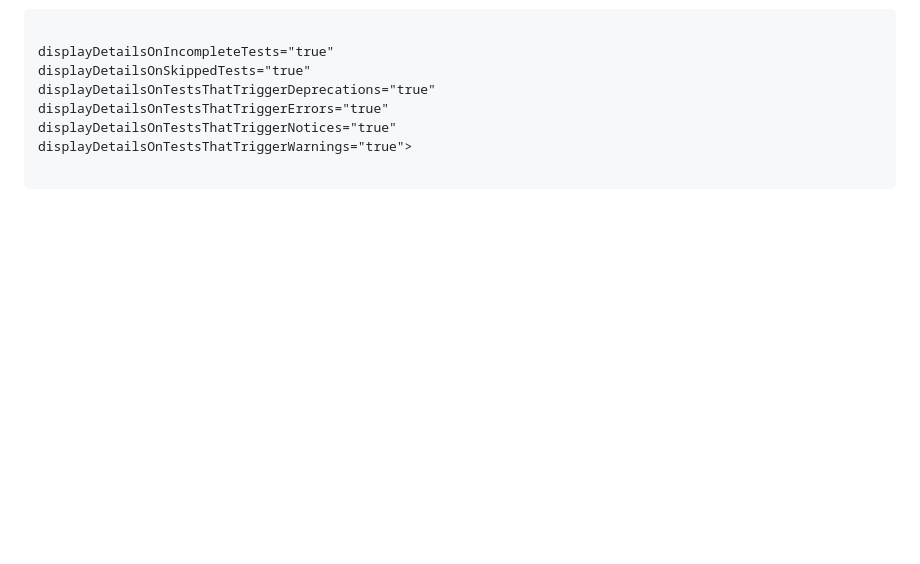
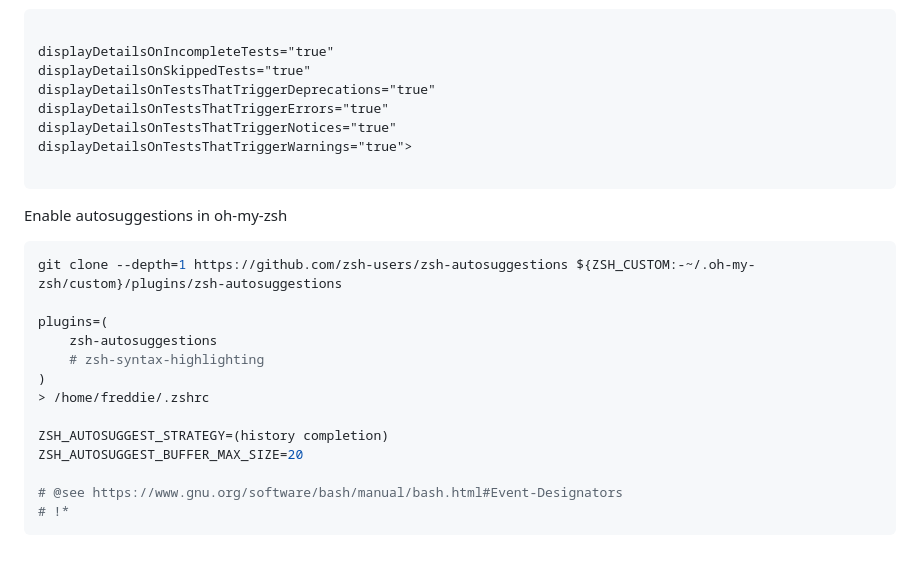
Before and after one commit to freddiegar/services, a Markdown page: wiki/HOWTO.md, the part around the change. Drawn GitHub-style; blank space fills up the shorter version.

````diff
--- a/wiki/HOWTO.md
+++ b/wiki/HOWTO.md
@@ -433,3 +433,21 @@ displayDetailsOnTestsThatTriggerNotices="true"
 displayDetailsOnTestsThatTriggerWarnings="true">
 
 ```
+
+Enable autosuggestions in oh-my-zsh
+
+```bash
+git clone --depth=1 https://github.com/zsh-users/zsh-autosuggestions ${ZSH_CUSTOM:-~/.oh-my-zsh/custom}/plugins/zsh-autosuggestions
+
+plugins=(
+    zsh-autosuggestions
+    # zsh-syntax-highlighting
+)
+> /home/freddie/.zshrc
+
+ZSH_AUTOSUGGEST_STRATEGY=(history completion)
+ZSH_AUTOSUGGEST_BUFFER_MAX_SIZE=20
+
+# @see https://www.gnu.org/software/bash/manual/bash.html#Event-Designators
+# !*
+```
````
Also changed, not shown: wiki/INSTALLOS.md (+9 -0 lines).
